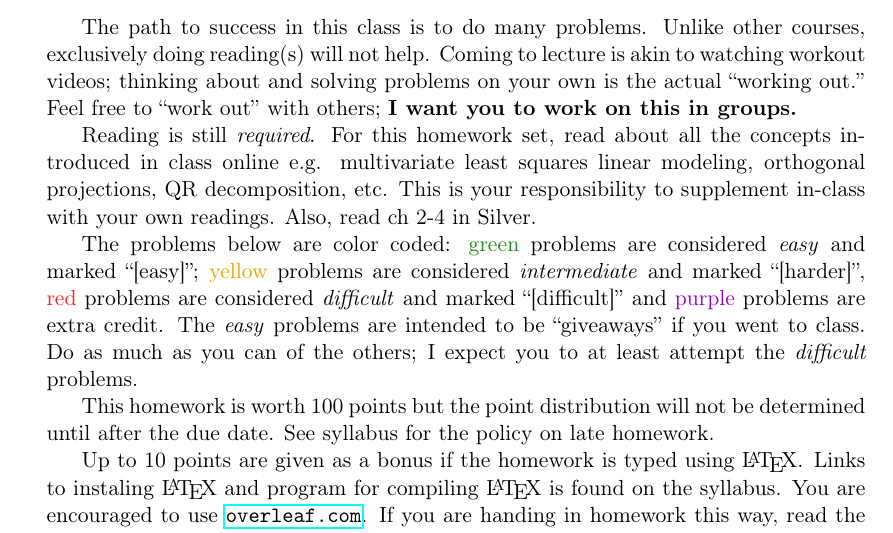
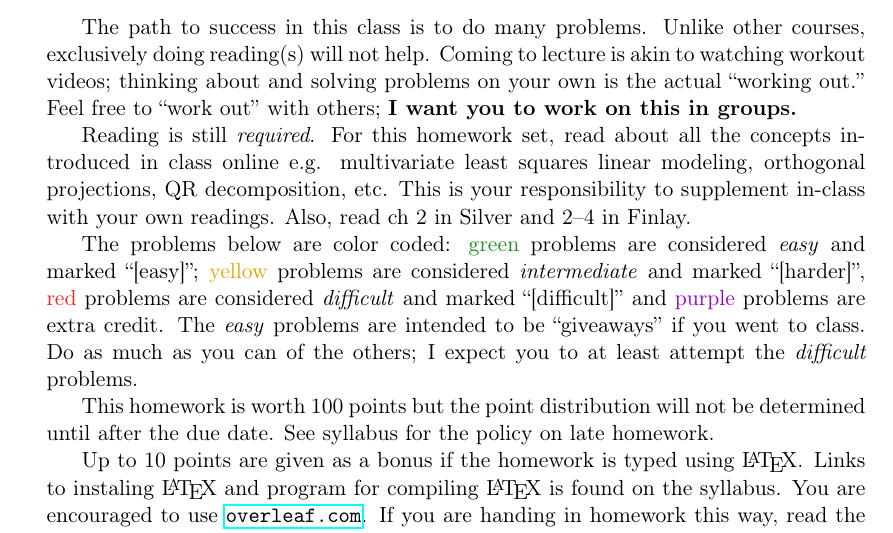
Before and after one commit to kapelner/QC_Math_390.4_Spring_2018, a LaTeX problem sheet (homeworks/hw03/hw03t.tex): part of page 1 of 14, cut so that both start at the same text. Compiled offline with pdfLaTeX.

Commit message:
hw3 released

```diff
--- a/homeworks/hw03/hw03t.tex
+++ b/homeworks/hw03/hw03t.tex
@@ -24,7 +24,7 @@
 \begin{abstract}
 The path to success in this class is to do many problems. Unlike other courses, exclusively doing reading(s) will not help. Coming to lecture is akin to watching workout videos; thinking about and solving problems on your own is the actual ``working out.''  Feel free to \qu{work out} with others; \textbf{I want you to work on this in groups.}
 
-Reading is still \textit{required}. For this homework set, read about all the concepts introduced in class online e.g. multivariate least squares linear modeling, orthogonal projections, QR decomposition, etc. This is your responsibility to supplement in-class with your own readings. Also, read ch 2-4 in Silver.
+Reading is still \textit{required}. For this homework set, read about all the concepts introduced in class online e.g. multivariate least squares linear modeling, orthogonal projections, QR decomposition, etc. This is your responsibility to supplement in-class with your own readings. Also, read ch 2 in Silver and 2--4 in Finlay.
 
 The problems below are color coded: \ingreen{green} problems are considered \textit{easy} and marked \qu{[easy]}; \inorange{yellow} problems are considered \textit{intermediate} and marked \qu{[harder]}, \inred{red} problems are considered \textit{difficult} and marked \qu{[difficult]} and \inpurple{purple} problems are extra credit. The \textit{easy} problems are intended to be ``giveaways'' if you went to class. Do as much as you can of the others; I expect you to at least attempt the \textit{difficult} problems.
 
```
Also changed, not shown: homeworks/hw03/hw03t.pdf.
